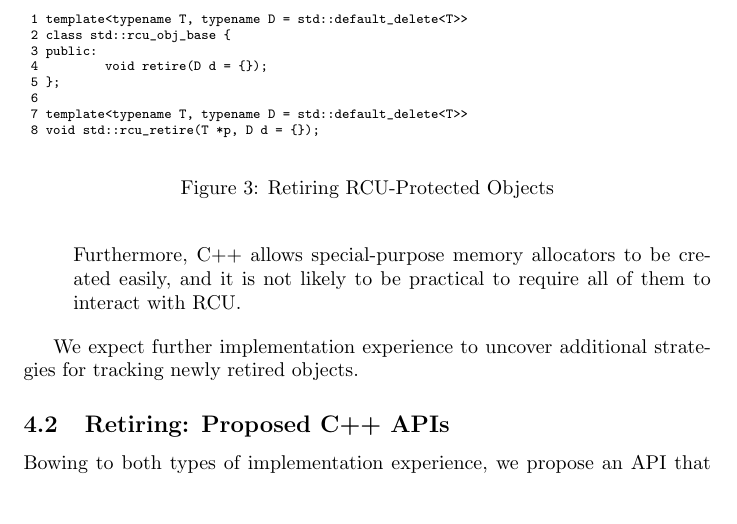
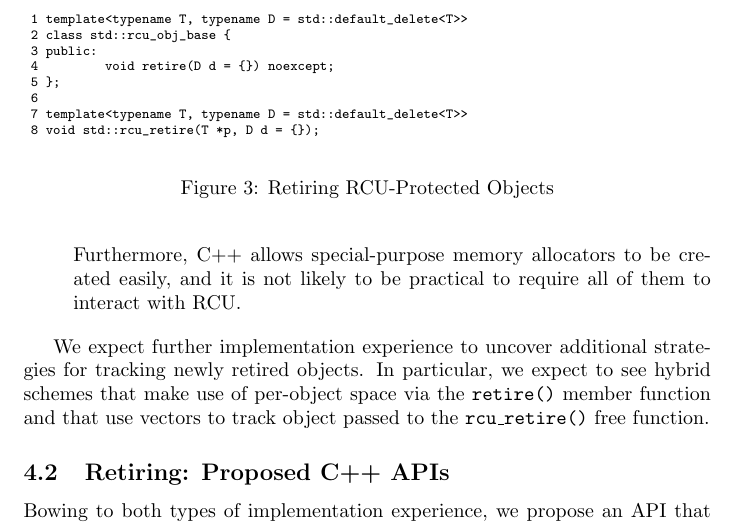
Before and after one commit to paulmckrcu/RCUCPPbindings, a LaTeX document (RCU-bindings.tex): part of page 7 of 17, cut so that both start at the same text, the shorter picture padded with empty space. Compiled offline with pdfLaTeX.

Commit message:
More Geoffrey Romer feedback
Signed-off-by: Paul E. McKenney <paulmck@linux.vnet.ibm.com>

```diff
--- a/RCU-bindings.tex
+++ b/RCU-bindings.tex
@@ -424,6 +424,9 @@ There are a number of ways to manage the vectors:
 
 We expect further implementation experience to uncover additional strategies for
 tracking newly retired objects.
+In particular, we expect to see hybrid schemes that make use of per-object
+space via the \co{retire()} member function and that use vectors to
+track object passed to the \co{rcu_retire()} free function.
 
 \subsection{Retiring: Proposed C++ APIs}
 \label{sec:Retiring: Proposed C++ APIs}
@@ -434,7 +437,7 @@ tracking newly retired objects.
  1 template<typename T, typename D = std::default_delete<T>>
  2 class std::rcu_obj_base {
  3 public:
- 4         void retire(D d = {});
+ 4         void retire(D d = {}) noexcept;
  5 };
  6
  7 template<typename T, typename D = std::default_delete<T>>
```
